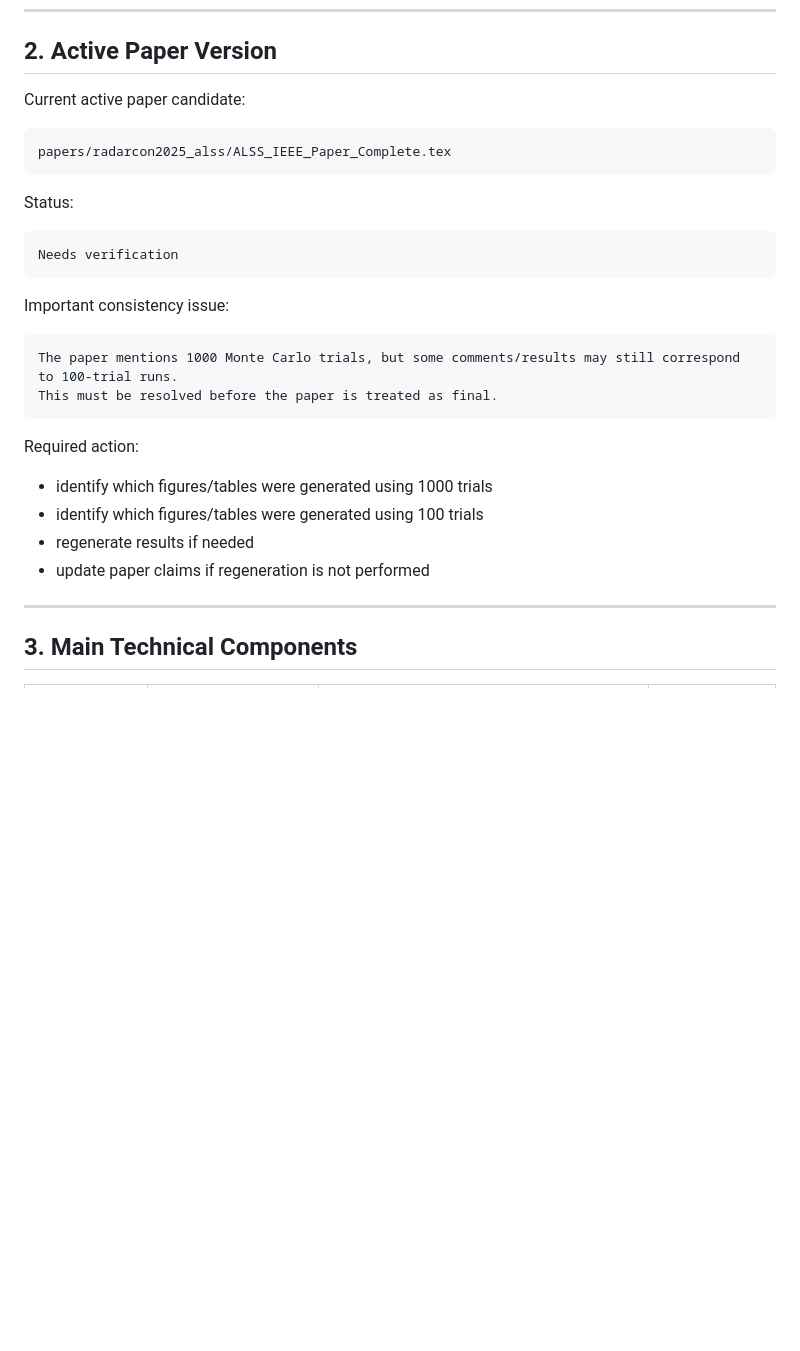
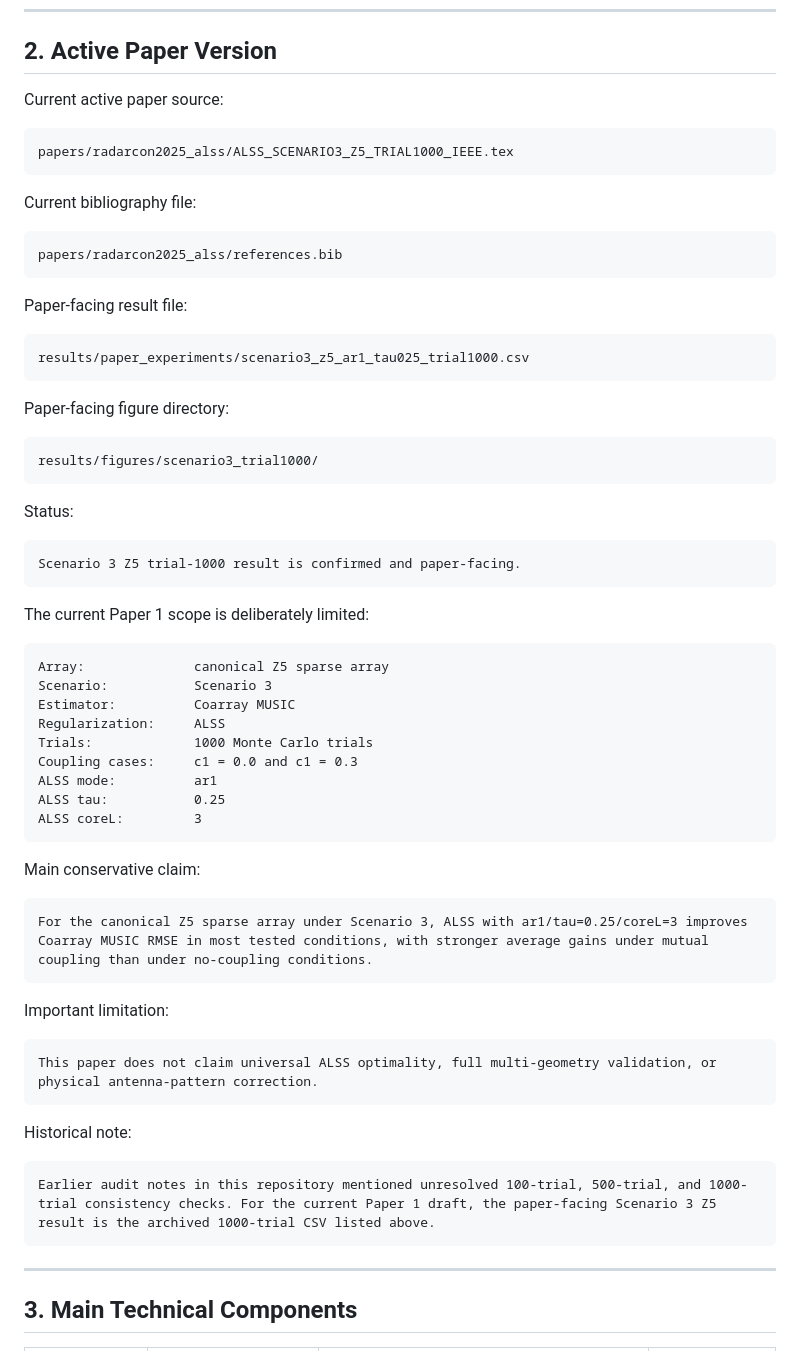
Before and after one commit to hmolhem/MIMO_GEOMETRY_ANALYSIS, a Markdown page: docs/paper_to_code_map.md, the part around the change. GitHub-like rendering; blank space fills up the shorter version.

Commit message:
Update paper-to-code map for ALSS Z5 trial-1000 paper

````diff
--- a/docs/paper_to_code_map.md
+++ b/docs/paper_to_code_map.md
@@ -18,31 +18,67 @@ This file is part of the clean rebuild process for making the repository paper-r
 
 ## 2. Active Paper Version
 
-Current active paper candidate:
+Current active paper source:
 
 ```text
-papers/radarcon2025_alss/ALSS_IEEE_Paper_Complete.tex
+papers/radarcon2025_alss/ALSS_SCENARIO3_Z5_TRIAL1000_IEEE.tex
+```
+
+Current bibliography file:
+
+```text
+papers/radarcon2025_alss/references.bib
+```
+
+Paper-facing result file:
+
+```text
+results/paper_experiments/scenario3_z5_ar1_tau025_trial1000.csv
+```
+
+Paper-facing figure directory:
+
+```text
+results/figures/scenario3_trial1000/
 ```
 
 Status:
 
 ```text
-Needs verification
+Scenario 3 Z5 trial-1000 result is confirmed and paper-facing.
 ```
 
-Important consistency issue:
+The current Paper 1 scope is deliberately limited:
 
 ```text
-The paper mentions 1000 Monte Carlo trials, but some comments/results may still correspond to 100-trial runs.
-This must be resolved before the paper is treated as final.
+Array:              canonical Z5 sparse array
+Scenario:           Scenario 3
+Estimator:          Coarray MUSIC
+Regularization:     ALSS
+Trials:             1000 Monte Carlo trials
+Coupling cases:     c1 = 0.0 and c1 = 0.3
+ALSS mode:          ar1
+ALSS tau:           0.25
+ALSS coreL:         3
 ```
 
-Required action:
+Main conservative claim:
 
-- identify which figures/tables were generated using 1000 trials
-- identify which figures/tables were generated using 100 trials
-- regenerate results if needed
-- update paper claims if regeneration is not performed
+```text
+For the canonical Z5 sparse array under Scenario 3, ALSS with ar1/tau=0.25/coreL=3 improves Coarray MUSIC RMSE in most tested conditions, with stronger average gains under mutual coupling than under no-coupling conditions.
+```
+
+Important limitation:
+
+```text
+This paper does not claim universal ALSS optimality, full multi-geometry validation, or physical antenna-pattern correction.
+```
+
+Historical note:
+
+```text
+Earlier audit notes in this repository mentioned unresolved 100-trial, 500-trial, and 1000-trial consistency checks. For the current Paper 1 draft, the paper-facing Scenario 3 Z5 result is the archived 1000-trial CSV listed above.
+```
 
 ---
 
````
